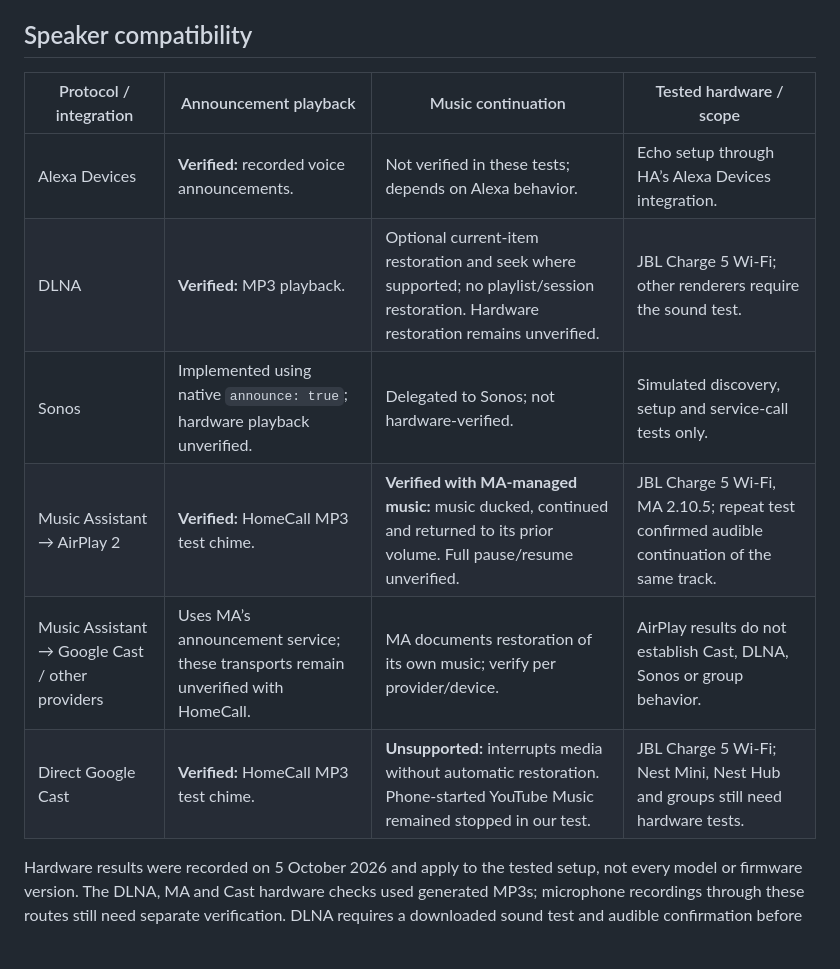
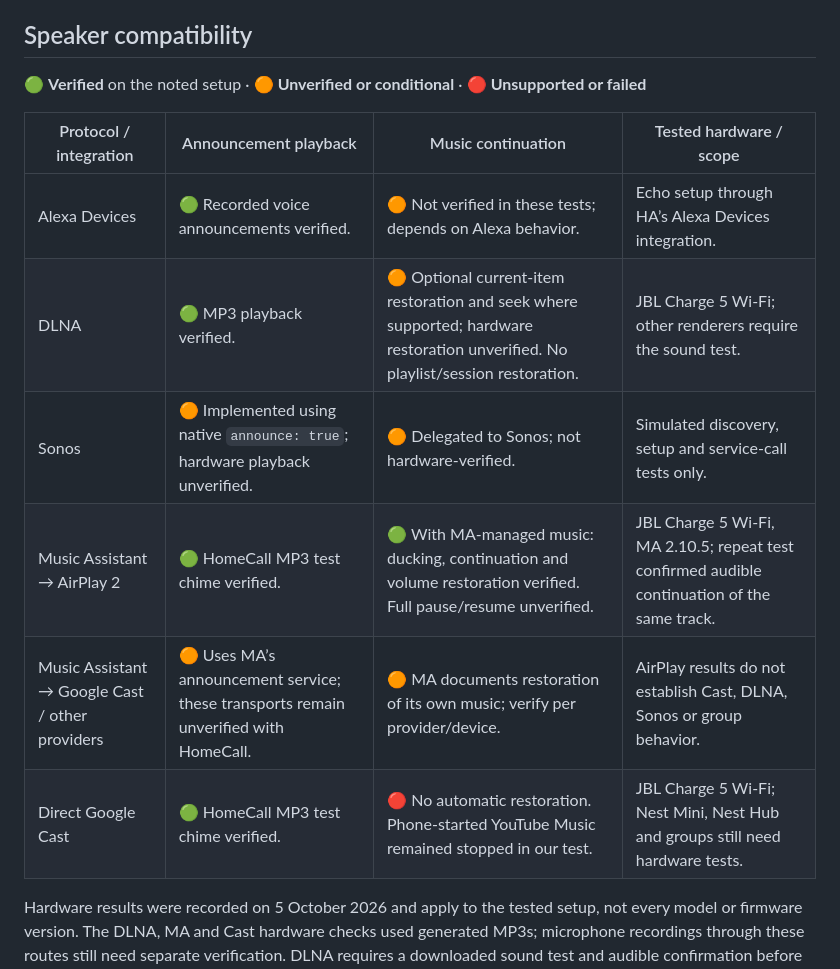
Before and after one commit to thomasgregg/homecall, a Markdown page: README.md, the part around one of its changes. GitHub-like rendering; blank space fills up the shorter version.

Commit message:
Show protocol verification with traffic-light status markers

```diff
--- a/README.md
+++ b/README.md
@@ -31,14 +31,16 @@ Ideas and contributions for other speaker platforms are welcome. [Open an issue]
 
 ## Speaker compatibility
 
+🟢 **Verified** on the noted setup · 🟠 **Unverified or conditional** · 🔴 **Unsupported or failed**
+
 | Protocol / integration | Announcement playback | Music continuation | Tested hardware / scope |
 | --- | --- | --- | --- |
-| Alexa Devices | **Verified:** recorded voice announcements. | Not verified in these tests; depends on Alexa behavior. | Echo setup through HA’s Alexa Devices integration. |
-| DLNA | **Verified:** MP3 playback. | Optional current-item restoration and seek where supported; no playlist/session restoration. Hardware restoration remains unverified. | JBL Charge 5 Wi-Fi; other renderers require the sound test. |
-| Sonos | Implemented using native `announce: true`; hardware playback unverified. | Delegated to Sonos; not hardware-verified. | Simulated discovery, setup and service-call tests only. |
-| Music Assistant → AirPlay 2 | **Verified:** HomeCall MP3 test chime. | **Verified with MA-managed music:** music ducked, continued and returned to its prior volume. Full pause/resume unverified. | JBL Charge 5 Wi-Fi, MA 2.10.5; repeat test confirmed audible continuation of the same track. |
-| Music Assistant → Google Cast / other providers | Uses MA’s announcement service; these transports remain unverified with HomeCall. | MA documents restoration of its own music; verify per provider/device. | AirPlay results do not establish Cast, DLNA, Sonos or group behavior. |
-| Direct Google Cast | **Verified:** HomeCall MP3 test chime. | **Unsupported:** interrupts media without automatic restoration. Phone-started YouTube Music remained stopped in our test. | JBL Charge 5 Wi-Fi; Nest Mini, Nest Hub and groups still need hardware tests. |
+| Alexa Devices | 🟢 Recorded voice announcements verified. | 🟠 Not verified in these tests; depends on Alexa behavior. | Echo setup through HA’s Alexa Devices integration. |
+| DLNA | 🟢 MP3 playback verified. | 🟠 Optional current-item restoration and seek where supported; hardware restoration unverified. No playlist/session restoration. | JBL Charge 5 Wi-Fi; other renderers require the sound test. |
+| Sonos | 🟠 Implemented using native `announce: true`; hardware playback unverified. | 🟠 Delegated to Sonos; not hardware-verified. | Simulated discovery, setup and service-call tests only. |
+| Music Assistant → AirPlay 2 | 🟢 HomeCall MP3 test chime verified. | 🟢 With MA-managed music: ducking, continuation and volume restoration verified. Full pause/resume unverified. | JBL Charge 5 Wi-Fi, MA 2.10.5; repeat test confirmed audible continuation of the same track. |
+| Music Assistant → Google Cast / other providers | 🟠 Uses MA’s announcement service; these transports remain unverified with HomeCall. | 🟠 MA documents restoration of its own music; verify per provider/device. | AirPlay results do not establish Cast, DLNA, Sonos or group behavior. |
+| Direct Google Cast | 🟢 HomeCall MP3 test chime verified. | 🔴 No automatic restoration. Phone-started YouTube Music remained stopped in our test. | JBL Charge 5 Wi-Fi; Nest Mini, Nest Hub and groups still need hardware tests. |
 
 Hardware results were recorded on 5 October 2026 and apply to the tested setup, not every model or firmware version. The DLNA, MA and Cast hardware checks used generated MP3s; microphone recordings through these routes still need separate verification. DLNA requires a downloaded sound test and audible confirmation before adding a speaker. The other integrations offer optional sound tests.
 
```
Also changed, not shown: other parts of README.md (+1 -1 lines).
